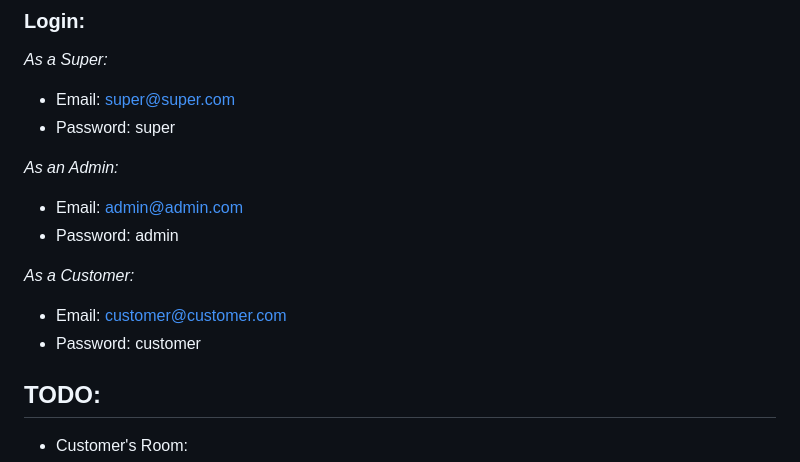
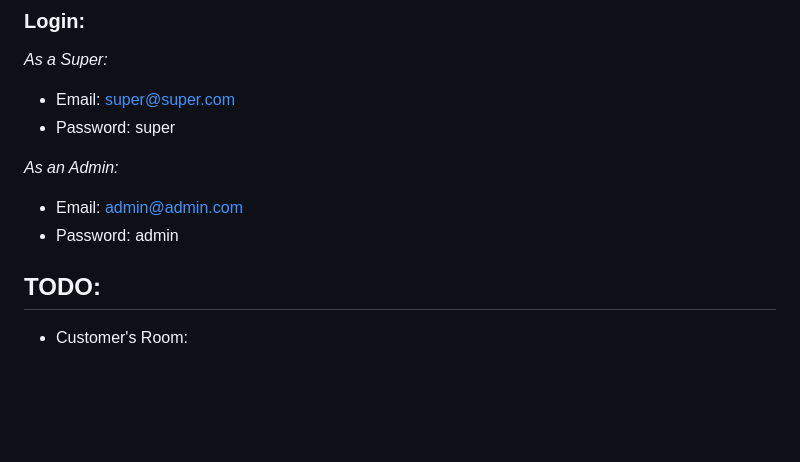
Before and after one commit to yopo4/hotel_app_project, a Markdown page: README.md, the part around the change. GitHub-like rendering; blank space fills up the shorter version.

```diff
--- a/README.md
+++ b/README.md
@@ -55,9 +55,6 @@ npm run build
 - Email: admin@admin.com
 - Password: admin
 
-*As a Customer:*
-- Email: customer@customer.com
-- Password: customer
 
 ## TODO:
 - Customer's Room:
```
